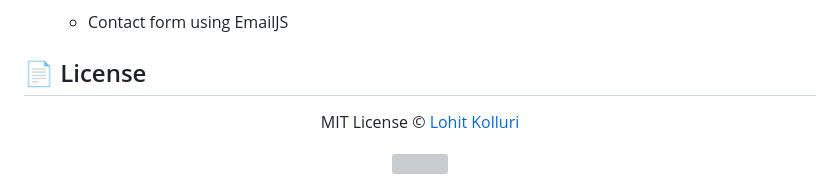
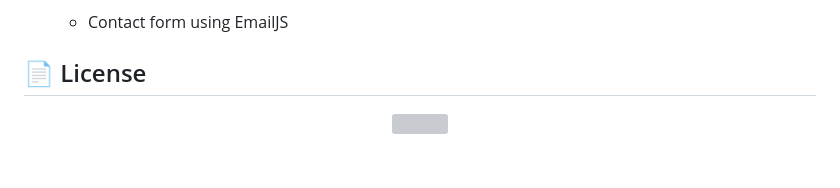
Before and after one commit to aastik7/Portfolio-Website, a Markdown page: README.md, the part around the change. Rendered like a GitHub page; blank space fills up the shorter version; grey boxes are pictures that could not be loaded.

```diff
--- a/README.md
+++ b/README.md
@@ -130,7 +130,6 @@ npm run dev
 
 <div align="center">
 
-MIT License © [Lohit Kolluri](LICENSE)
 
 <img src="https://capsule-render.vercel.app/api?type=waving&color=gradient&height=100&section=footer" width="100%"/>
 
```
